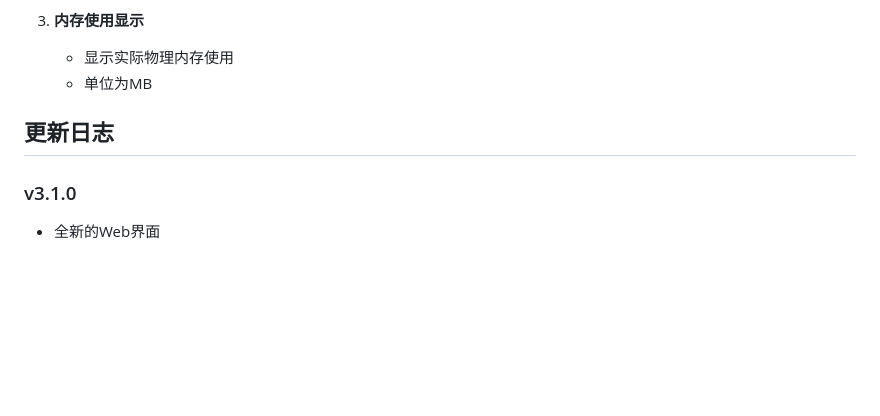
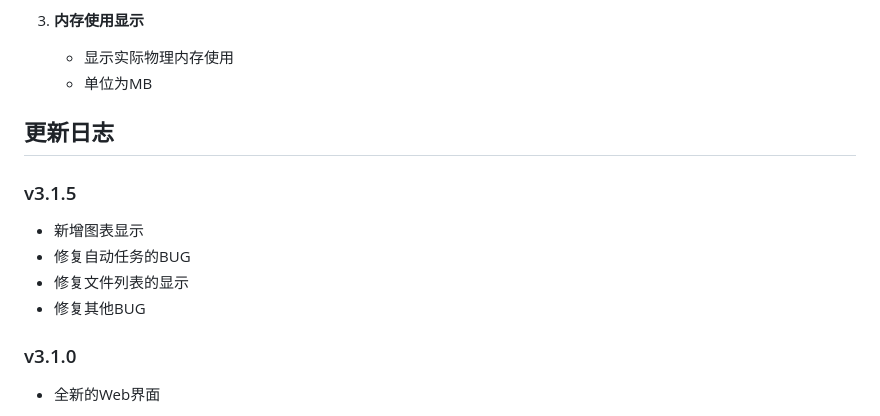
Before and after one commit to Easily-miku/EMS3, a Markdown page: README.md, the part around the change. Drawn GitHub-style; blank space fills up the shorter version.

```diff
--- a/README.md
+++ b/README.md
@@ -200,6 +200,13 @@ Linux系统提供`emcsl`命令行工具：
 
 ## 更新日志
 
+### v3.1.5
+- 新增图表显示
+- 修复自动任务的BUG
+- 修复文件列表的显示
+- 修复其他BUG
+
+
 ### v3.1.0
 - 全新的Web界面
 - 定时任务
```
